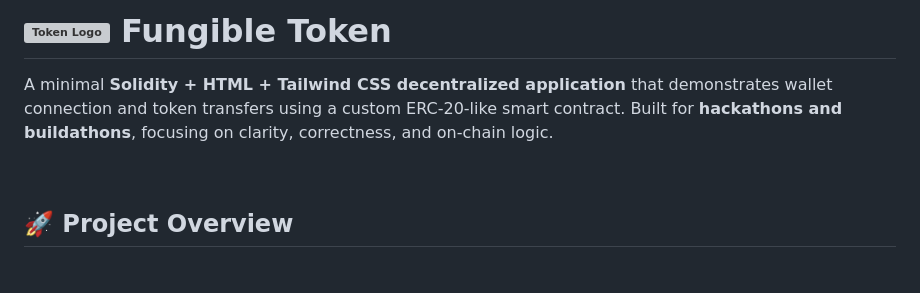
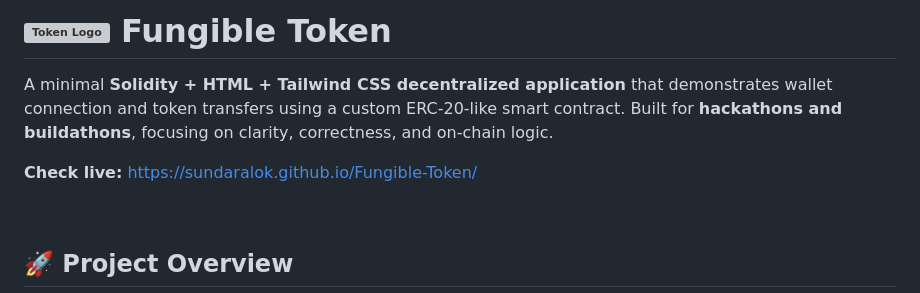
Before and after one commit to sundarAlok/Fungible-Token, a Markdown page: README.md, the part around one of its changes. Drawn GitHub-style; blank space fills up the shorter version; grey boxes are pictures that could not be loaded.

Commit message:
Add live project link in readme
Updated image height in README and added live link.

```diff
--- a/README.md
+++ b/README.md
@@ -2,6 +2,8 @@
 
 A minimal **Solidity + HTML + Tailwind CSS decentralized application** that   demonstrates wallet connection and token transfers using a custom ERC-20-like smart contract.
 Built for **hackathons and buildathons**, focusing on clarity, correctness, and on-chain logic.
+
+**Check live:** https://sundaralok.github.io/Fungible-Token/
 
 <br>
 
```
Also changed, not shown: other parts of README.md (+1 -1 lines).
